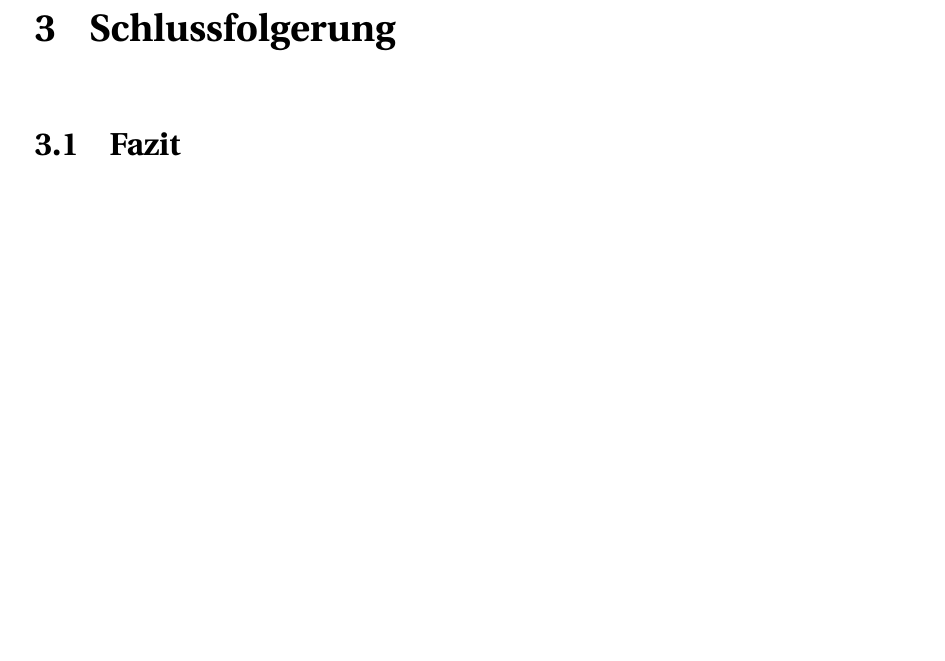
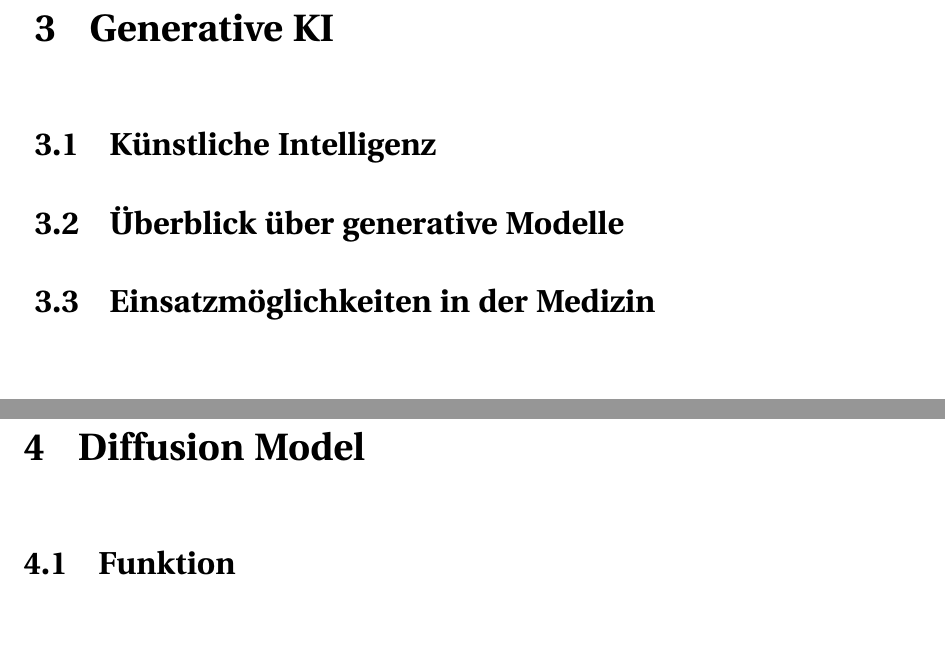
Before and after one commit to SvenSrc/3DMedDiffusion, a LaTeX document (T3200/main.tex, which reads T3200/content/chapter/03.tex, T3200/content/chapter/04.tex): part of page 15 of 16 before the commit and two parts of pages 16 and 17 of 20 after it, the two joined at a grey line, cut at the place of the change, the shorter picture padded with empty space. Compiled offline with pdfLaTeX; the source files are stored in an older character set and shown here as Unicode; a LaTeX package or settings file that is missing is left out.

Commit message:
Adding rough structure

```diff
--- a/T3200/content/chapter/03.tex
+++ b/T3200/content/chapter/03.tex
@@ -1,6 +1,7 @@
+\chapter{Generative KI}\label{Ch:Generative KI}
 
-\chapter{Schlussfolgerung}\label{Ch:Schlussfolgerung}
+\section{Künstliche Intelligenz}
 
-\section{Fazit}\label{Sec:Fazit}
+\section{Überblick über generative Modelle}
 
-\section{Ausblick}\label{Sec:Ausblick}
+\section{Einsatzmöglichkeiten in der Medizin}
--- /dev/null
+++ b/T3200/content/chapter/04.tex
@@ -0,0 +1,3 @@
+\chapter{Diffusion Model}\label{Ch:Diffusion Model}
+
+\section{Funktion}
```
Also changed, not shown: T3200/content/chapter/02.tex (+5 -1 lines), T3200/content/chapter/05.tex (added, +7 -0 lines), T3200/content/chapter/06.tex (added, +6 -0 lines), T3200/main.pdf.
